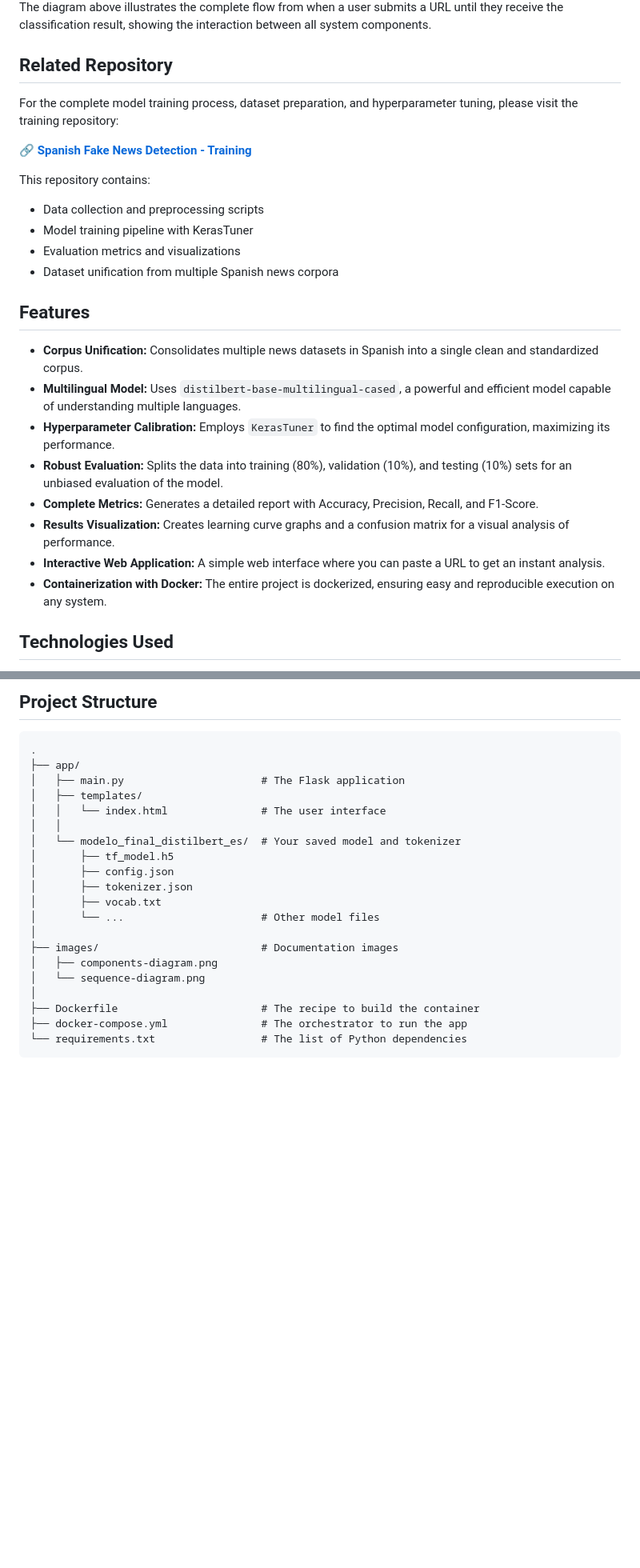
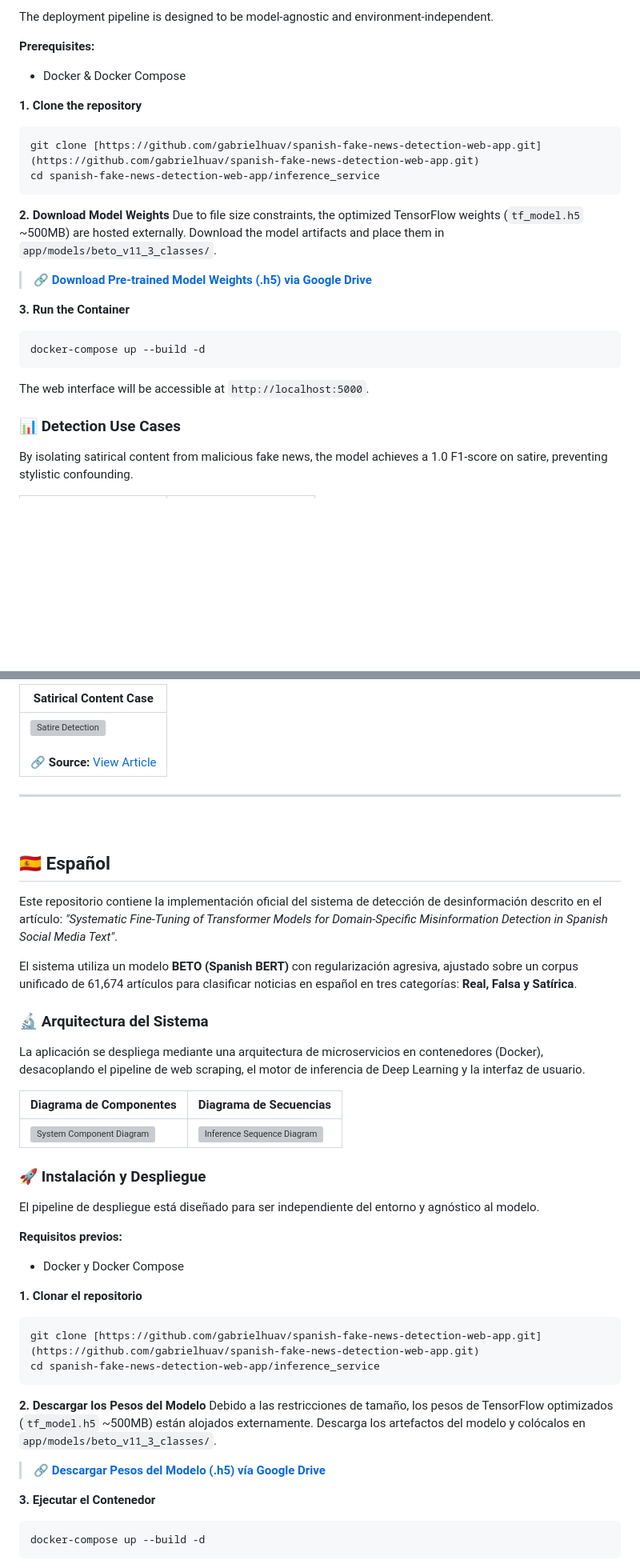
Before and after one commit to gabrielhuav/Spanish-Fake-News-Detection-Web-App, a Markdown page: README.md, 2 parts joined by grey strips. Shown at 80% size. Drawn GitHub-style; blank space fills up the shorter version; grey boxes are pictures that could not be loaded.

Commit message:
Update README
Updated README to reflect project name and structure.

````diff
--- a/README.md
+++ b/README.md
@@ -25,28 +22,27 @@ The system consists of three main components:
 
-The diagram above illustrates the complete flow from when a user submits a URL until they receive the classification result, showing the interaction between all system components.
+The deployment pipeline is designed to be model-agnostic and environment-independent.
 
-## Related Repository
+**Prerequisites:**
+* Docker & Docker Compose
 
-For the complete model training process, dataset preparation, and hyperparameter tuning, please visit the training repository:
+**1. Clone the repository**
+```bash
+git clone [https://github.com/gabrielhuav/spanish-fake-news-detection-web-app.git](https://github.com/gabrielhuav/spanish-fake-news-detection-web-app.git)
+cd spanish-fake-news-detection-web-app/inference_service
+```
 
-**🔗 [Spanish Fake News Detection - Training](https://github.com/gabrielhuav/Spanish-Fake-News-Detection-Training)**
+**2. Download Model Weights**
+Due to file size constraints, the optimized TensorFlow weights (`tf_model.h5` ~500MB) are hosted externally. Download the model artifacts and place them in `app/models/beto_v11_3_classes/`.
 
-This repository contains:
-- Data collection and preprocessing scripts
-- Model training pipeline with KerasTuner
-- Evaluation metrics and visualizations
-- Dataset unification from multiple Spanish news corpora
+> 🔗 **[Download Pre-trained Model Weights (.h5) via Google Drive](https://drive.google.com/file/d/1teOuTTb_4QuFbroBzzmdUH_PHFcy_EOF/view?usp=sharing)**
 
-## Features
+**3. Run the Container**
+```bash
+docker-compose up --build -d
+```
+The web interface will be accessible at `http://localhost:5000`.
 
-* **Corpus Unification:** Consolidates multiple news datasets in Spanish into a single clean and standardized corpus.
-* **Multilingual Model:** Uses `distilbert-base-multilingual-cased`, a powerful and efficient model capable of understanding multiple languages.
-* **Hyperparameter Calibration:** Employs `KerasTuner` to find the optimal model configuration, maximizing its performance.
-* **Robust Evaluation:** Splits the data into training (80%), validation (10%), and testing (10%) sets for an unbiased evaluation of the model.
-* **Complete Metrics:** Generates a detailed report with Accuracy, Precision, Recall, and F1-Score.
-* **Results Visualization:** Creates learning curve graphs and a confusion matrix for a visual analysis of performance.
-* **Interactive Web Application:** A simple web interface where you can paste a URL to get an instant analysis.
-* **Containerization with Docker:** The entire project is dockerized, ensuring easy and reproducible execution on any system.
+### 📊 Detection Use Cases
 
-## Technologies Used
+By isolating satirical content from malicious fake news, the model achieves a 1.0 F1-score on satire, preventing stylistic confounding.
 
@@ -59,24 +52,44 @@ This repository contains:
 
-## Project Structure
+| Satirical Content Case |
+|---|
+| <img loading="lazy" src="https://github.com/user-attachments/assets/7406e584-89b8-4e12-af1b-a25179863987" alt="Satire Detection" width="800"/><br><br>🔗 **Source:** [View Article](https://eldeforma.com/2026/01/20/ice-vehiculos-vandalizados-hondurenos-mexicanos/) |
+
+---
+<br>
+
+## 🇪🇸 Español
+
+Este repositorio contiene la implementación oficial del sistema de detección de desinformación descrito en el artículo: *"Systematic Fine-Tuning of Transformer Models for Domain-Specific Misinformation Detection in Spanish Social Media Text"*.
+
+El sistema utiliza un modelo **BETO (Spanish BERT)** con regularización agresiva, ajustado sobre un corpus unificado de 61,674 artículos para clasificar noticias en español en tres categorías: **Real, Falsa y Satírica**.
+
+### 🔬 Arquitectura del Sistema
+
+La aplicación se despliega mediante una arquitectura de microservicios en contenedores (Docker), desacoplando el pipeline de web scraping, el motor de inferencia de Deep Learning y la interfaz de usuario.
+
+| Diagrama de Componentes | Diagrama de Secuencias |
+|---|---|
+| <img loading="lazy" src="https://github.com/user-attachments/assets/5290769d-5839-4920-b6c1-1cc1d99585af" alt="System Component Diagram" width="450"/> | <img loading="lazy" src="https://github.com/user-attachments/assets/3cc2f77d-a103-47cf-b1e2-5966d635d195" alt="Inference Sequence Diagram" width="450"/> |
+
+### 🚀 Instalación y Despliegue
+
+El pipeline de despliegue está diseñado para ser independiente del entorno y agnóstico al modelo.
+
+**Requisitos previos:**
+* Docker y Docker Compose
+
+**1. Clonar el repositorio**
+```bash
+git clone [https://github.com/gabrielhuav/spanish-fake-news-detection-web-app.git](https://github.com/gabrielhuav/spanish-fake-news-detection-web-app.git)
+cd spanish-fake-news-detection-web-app/inference_service
 ```
-.
-├── app/
-│   ├── main.py                      # The Flask application
-│   ├── templates/
-│   │   └── index.html               # The user interface
-│   │
-│   └── modelo_final_distilbert_es/  # Your saved model and tokenizer
-│       ├── tf_model.h5
-│       ├── config.json
-│       ├── tokenizer.json
-│       ├── vocab.txt
-│       └── ...                      # Other model files
-│
-├── images/                          # Documentation images
-│   ├── components-diagram.png
-│   └── sequence-diagram.png
-│
-├── Dockerfile                       # The recipe to build the container
-├── docker-compose.yml               # The orchestrator to run the app
-└── requirements.txt                 # The list of Python dependencies
+
+**2. Descargar los Pesos del Modelo**
+Debido a las restricciones de tamaño, los pesos de TensorFlow optimizados (`tf_model.h5` ~500MB) están alojados externamente. Descarga los artefactos del modelo y colócalos en `app/models/beto_v11_3_classes/`.
+
+> 🔗 **[Descargar Pesos del Modelo (.h5) vía Google Drive](https://drive.google.com/file/d/1teOuTTb_4QuFbroBzzmdUH_PHFcy_EOF/view?usp=sharing)**
+
+**3. Ejecutar el Contenedor**
+```bash
+docker-compose up --build -d
 ```
````
Also changed, not shown: other parts of README.md (+29 -21 lines).
